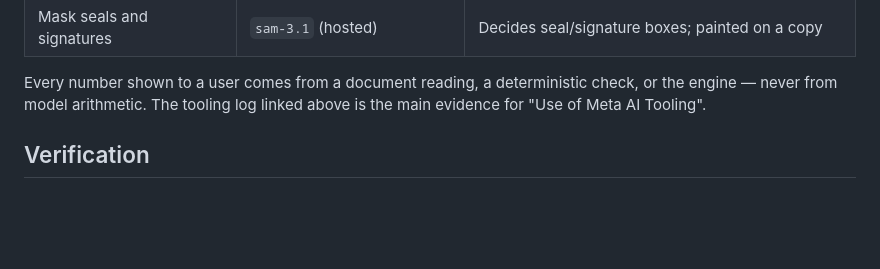
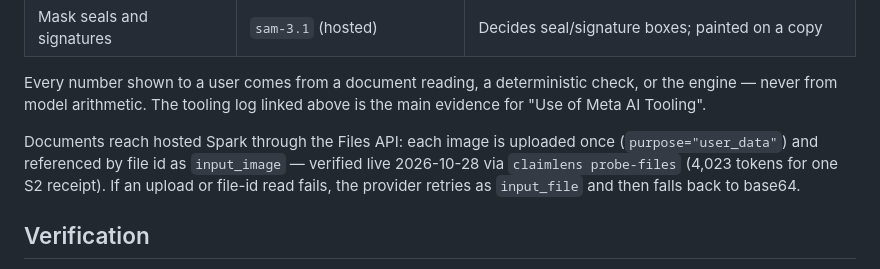
Before and after one commit to JAEHUN-AN/claimlens, a Markdown page: README.md, the part around the change. Rendered like a GitHub page; blank space fills up the shorter version.

Commit message:
docs: files API works via user_data + input_image, probe result (backlog 35e)

```diff
--- a/README.md
+++ b/README.md
@@ -91,6 +91,12 @@ Using a pre-existing open-source dependency was confirmed as acceptable in the h
 Every number shown to a user comes from a document reading, a deterministic check,
 or the engine — never from model arithmetic. The tooling log linked above is the
 main evidence for "Use of Meta AI Tooling".
+
+Documents reach hosted Spark through the Files API: each image is uploaded once
+(`purpose="user_data"`) and referenced by file id as `input_image` — verified
+live 2026-10-28 via `claimlens probe-files` (4,023 tokens for one S2 receipt).
+If an upload or file-id read fails, the provider retries as `input_file` and
+then falls back to base64.
 
 ## Verification
 
```
Also changed, not shown: docs/meta-tooling-log.md (+8 -7 lines).
